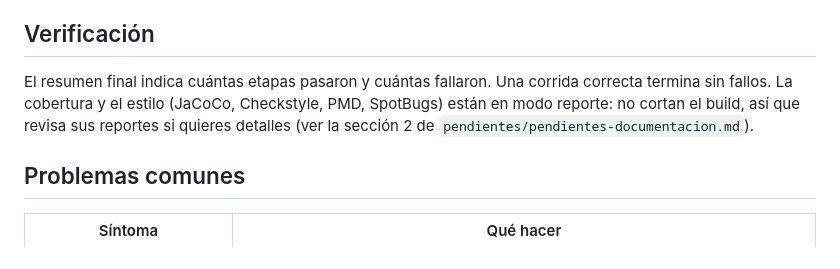
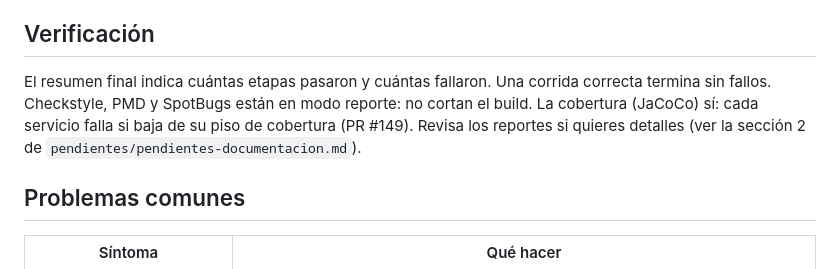
Before and after one commit to josesaid/EMPRESA_JOSESAID, a Markdown page: docs/guias/02-ejecutar-pruebas.md, the part around the change. GitHub-like rendering.

Commit message:
docs(guia-pruebas): la cobertura falla el build por servicio (#149)
Co-Authored-By: Claude Haiku 5.5 <noreply@anthropic.com>
Claude-Session: https://claude.ai/code/session_01QDKu8QPGbTqSWtHiDCncub

```diff
--- a/docs/guias/02-ejecutar-pruebas.md
+++ b/docs/guias/02-ejecutar-pruebas.md
@@ -62,7 +62,7 @@
 
 ## Verificación
 
-El resumen final indica cuántas etapas pasaron y cuántas fallaron. Una corrida correcta termina sin fallos. La cobertura y el estilo (JaCoCo, Checkstyle, PMD, SpotBugs) están en modo reporte: no cortan el build, así que revisa sus reportes si quieres detalles (ver la sección 2 de `pendientes/pendientes-documentacion.md`).
+El resumen final indica cuántas etapas pasaron y cuántas fallaron. Una corrida correcta termina sin fallos. Checkstyle, PMD y SpotBugs están en modo reporte: no cortan el build. La cobertura (JaCoCo) sí: cada servicio falla si baja de su piso de cobertura (PR #149). Revisa los reportes si quieres detalles (ver la sección 2 de `pendientes/pendientes-documentacion.md`).
 
 ## Problemas comunes
 
```
